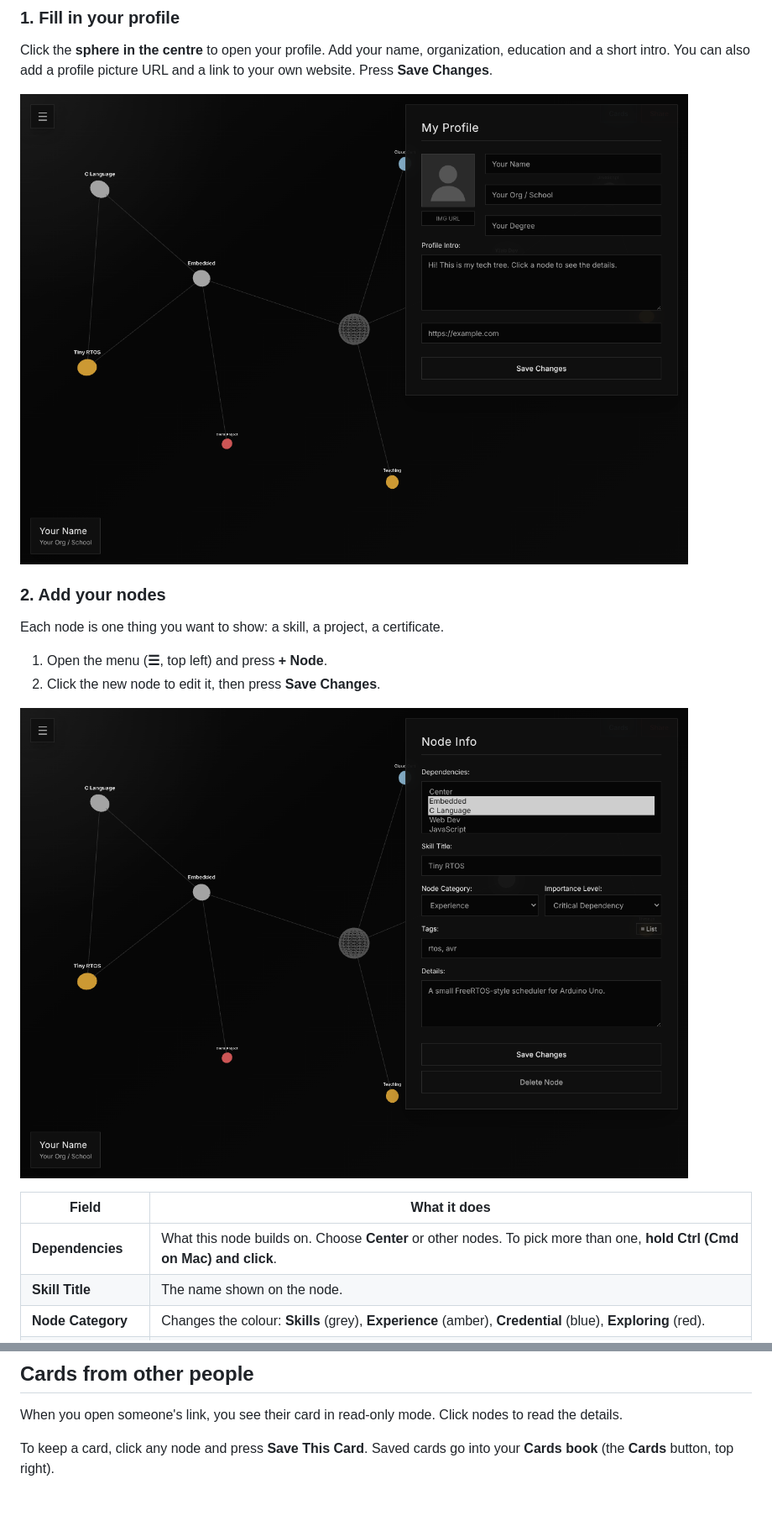
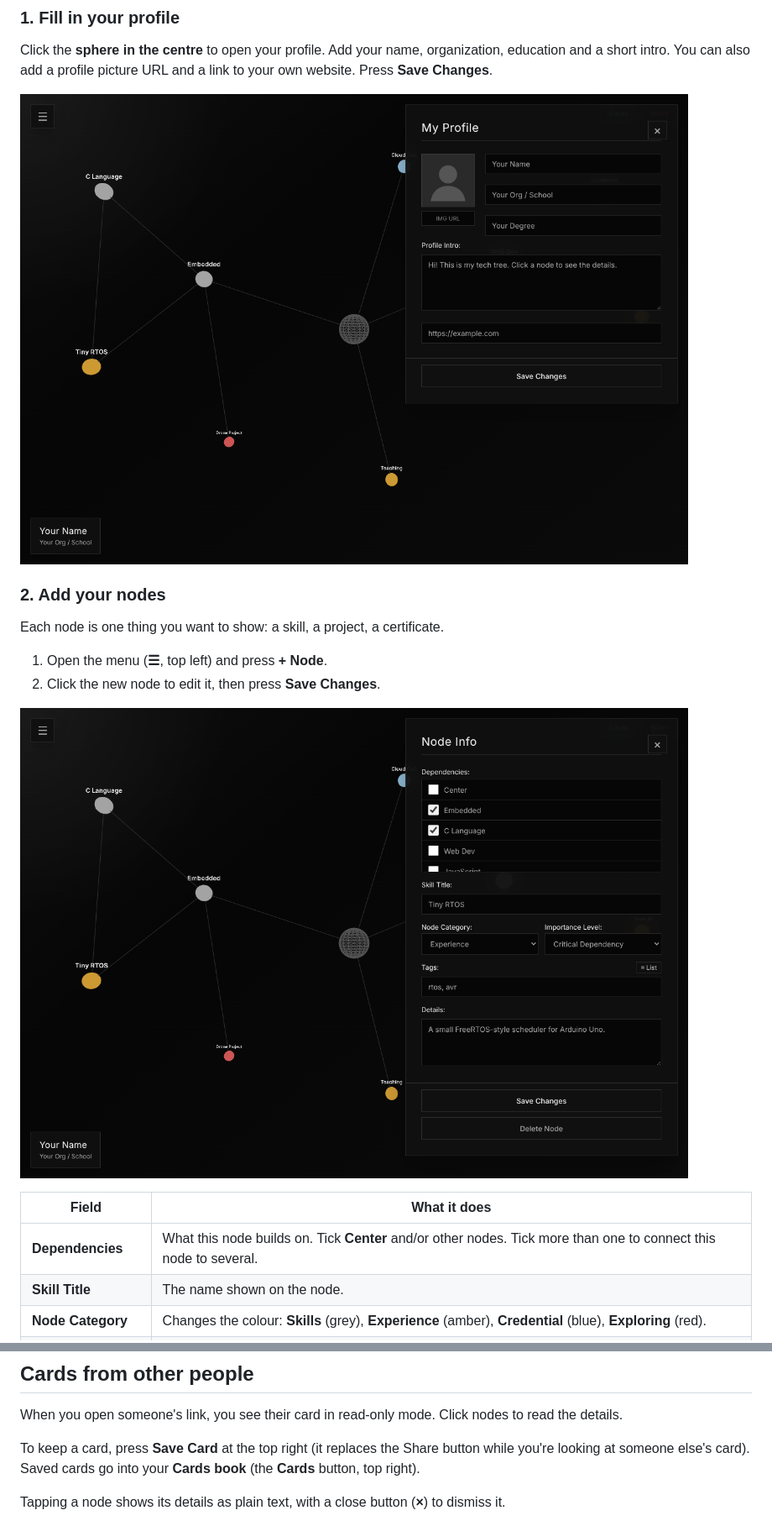
Before and after one commit to citycafe578/TechTreeCard, a Markdown page: README.md, 2 parts joined by grey strips. Shown at 84% size. Rendered like a GitHub page; pictures changed too: docs/images/node-panel.png, docs/images/profile.png; blank space fills up the shorter version.

```diff
--- a/README.md
+++ b/README.md
@@ -33,7 +33,7 @@ Each node is one thing you want to show: a skill, a project, a certificate.
 
 | Field | What it does |
 |-------|--------------|
-| **Dependencies** | What this node builds on. Choose **Center** or other nodes. To pick more than one, **hold Ctrl (Cmd on Mac) and click**. |
+| **Dependencies** | What this node builds on. Tick **Center** and/or other nodes. Tick more than one to connect this node to several. |
 | **Skill Title** | The name shown on the node. |
 | **Node Category** | Changes the colour: **Skills** (grey), **Experience** (amber), **Credential** (blue), **Exploring** (red). |
 | **Importance Level** | Changes the size: *Hello World* (small), *Production*, *Critical Dependency* (large). |
@@ -82,7 +85,9 @@ Press **Copy** to copy the link, or let someone scan the QR code.
 
 When you open someone's link, you see their card in read-only mode. Click nodes to read the details.
 
-To keep a card, click any node and press **Save This Card**. Saved cards go into your **Cards book** (the **Cards** button, top right).
+To keep a card, press **Save Card** at the top right (it replaces the Share button while you're looking at someone else's card). Saved cards go into your **Cards book** (the **Cards** button, top right).
+
+Tapping a node shows its details as plain text, with a close button (**×**) to dismiss it.
 
 ![The Cards book](docs/images/cards-book.png)
 
```
Also changed, not shown: other parts of README.md (+3 -0 lines), README.zh-TW.md (+7 -2 lines), docs/images/menu.png, docs/images/overview.png, 4 other files.
